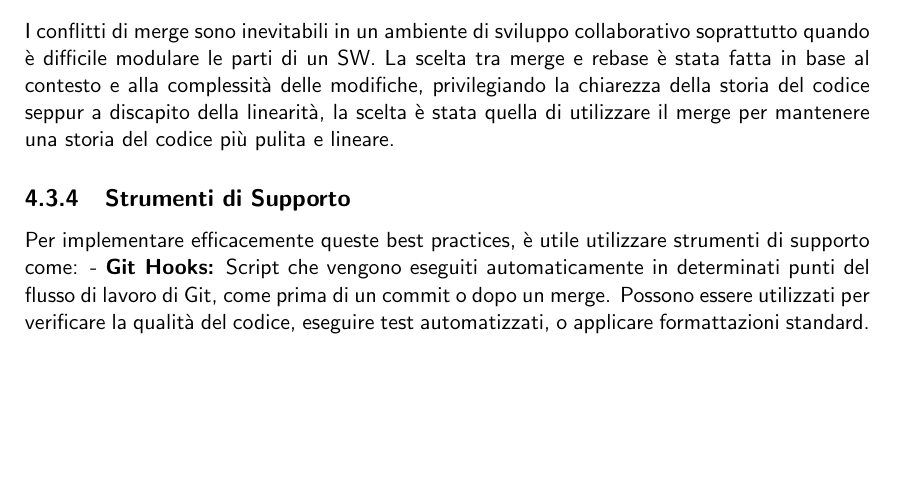
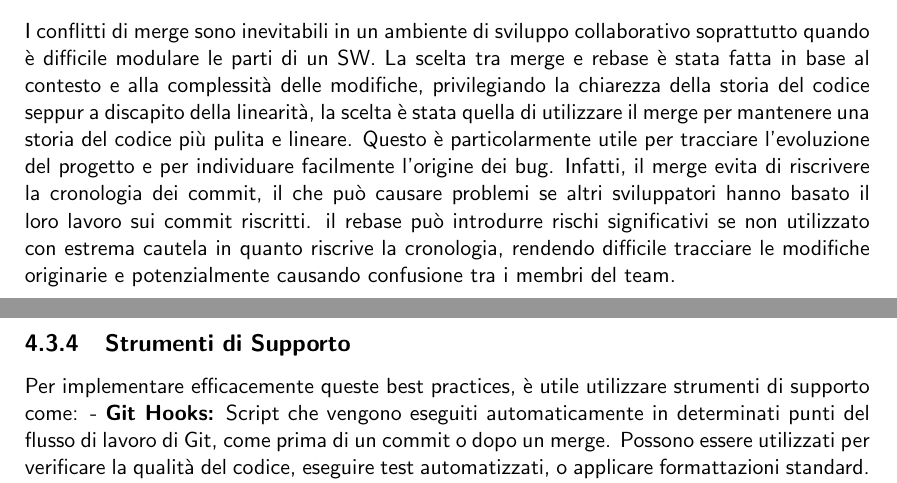
Before and after one commit to mega2799/SPE-FinalReport-MaraffaOnline, a LaTeX thesis (report/main.tex, which reads report/chapters/DevOps.tex): part of page 14 of 18 before the commit and two parts of pages 14 and 15 of 18 after it, the two joined at a grey line, cut so that both start at the same text, the shorter picture padded with empty space. Compiled offline with pdfLaTeX.

Commit message:
conflict

```diff
--- a/report/chapters/DevOps.tex
+++ b/report/chapters/DevOps.tex
@@ -62,6 +62,21 @@ I conflitti di merge sono inevitabili in un ambiente di sviluppo collaborativo s
 % La gestione di confilitti, è stata gestita preferendo la risoluzione locale, in modo da evitare conflitti complessi e blocchi nel flusso di lavoro.
 La scelta tra merge e rebase è stata fatta in base al contesto e alla complessità delle modifiche, privilegiando la chiarezza della storia del codice seppur a discapito della linearità,
 la scelta è stata quella di utilizzare il merge per mantenere una storia del codice più pulita e lineare.
+Questo è particolarmente utile per tracciare
+l’evoluzione del progetto e per individuare facilmente l’origine dei bug. Infatti, il merge evita
+di riscrivere la cronologia dei commit, il che può causare problemi se altri sviluppatori hanno
+basato il loro lavoro sui commit riscritti.  il rebase può introdurre rischi significativi se non utilizzato con estrema cautela
+in quanto riscrive la cronologia, rendendo difficile tracciare le modifiche originarie e potenzialmente causando confusione tra i membri del team.
+
+% \subsection{Gestione dei conflitti in Git e scelta della tattica di merge}
+
+% La gestione dei conflitti in Git è una parte fondamentale del flusso di lavoro collaborativo. I conflitti si verificano quando due o più branch presentano modifiche incompatibili agli stessi file o alle stesse righe di codice. Per risolvere questi conflitti, Git offre due principali tattiche: merge e rebase.
+
+% Il merge è generalmente preferito al rebase in molti contesti di team per diversi motivi. Innanzitutto, il merge preserva la cronologia completa del progetto, mantenendo un registro di tutte le modifiche e delle fusioni effettuate. Questo è particolarmente utile per tracciare l'evoluzione del progetto e per individuare facilmente l'origine dei bug. Inoltre, il merge evita di riscrivere la cronologia dei commit, il che può causare problemi se altri sviluppatori hanno basato il loro lavoro sui commit riscritti.
+
+% Il rebase, sebbene utile per mantenere una cronologia lineare e pulita, può complicare la risoluzione dei conflitti in quanto riscrive la cronologia, rendendo difficile tracciare le modifiche originarie e potenzialmente causando confusione tra i membri del team. In ambienti collaborativi, il rebase può introdurre rischi significativi se non utilizzato con estrema cautela.
+
+% In sintesi, mentre il rebase può essere utile in specifiche situazioni, il merge è solitamente preferito per la sua capacità di mantenere una cronologia trasparente e di evitare i problemi associati alla riscrittura della cronologia dei commit.
 
 
 \subsection{Strumenti di Supporto} %TODO questo utile potrebbe essere spostato in un'altra sezione
```
